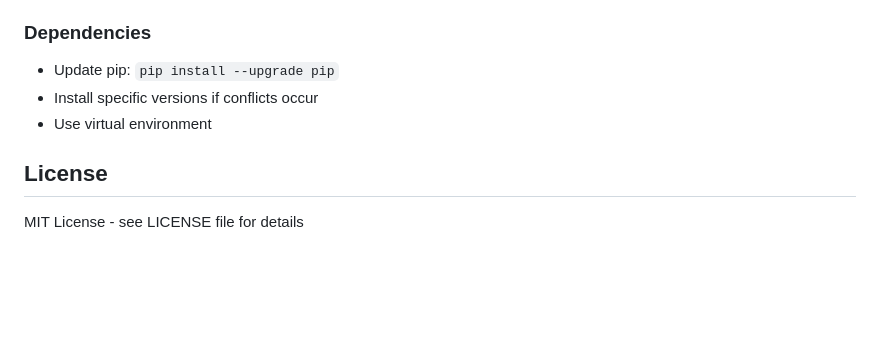
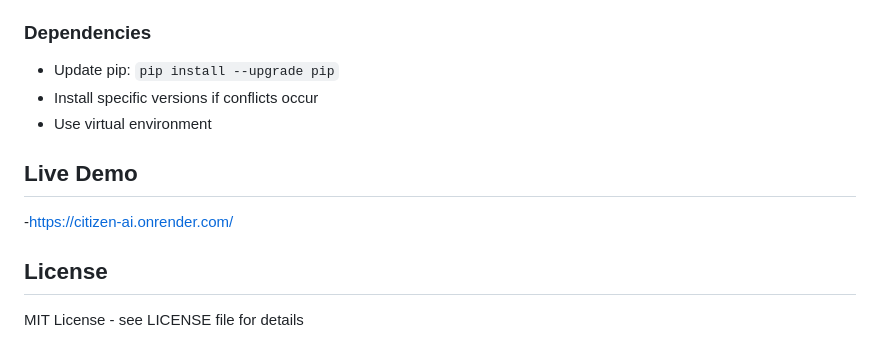
Before and after one commit to shruthitamaraana/Citizen_AI-Intelligent-citizen-engagement-platform, a Markdown page: README.md, the part around the change. GitHub-like rendering; blank space fills up the shorter version.

```diff
--- a/README.md
+++ b/README.md
@@ -264,6 +264,9 @@ uvicorn app.main:app --host 0.0.0.0 --port 8000
 - Install specific versions if conflicts occur
 - Use virtual environment
 
+## Live Demo
+-https://citizen-ai.onrender.com/
+
 ## License
 
 MIT License - see LICENSE file for details
```
